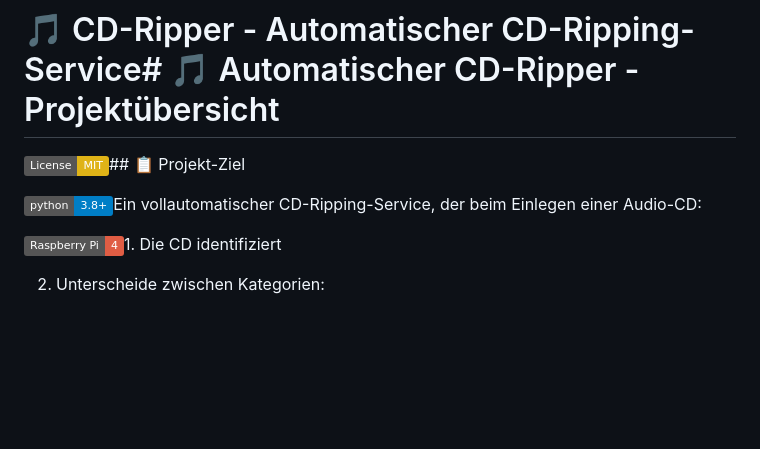
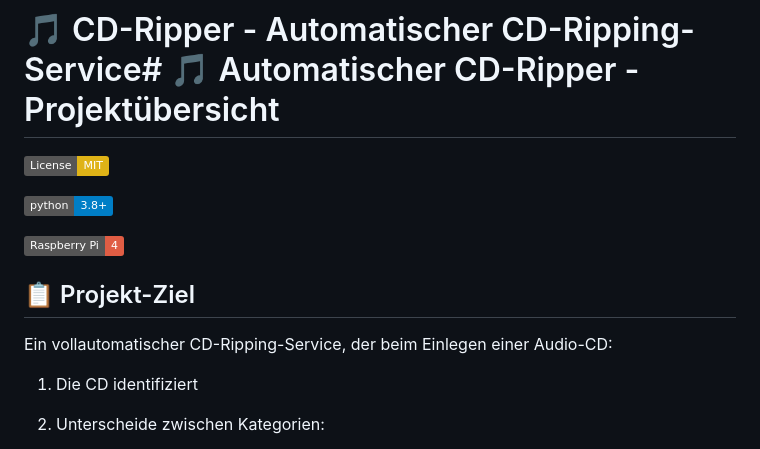
Before and after one commit to dmyrenne/cd-ripper, a Markdown page: README.md, the part around the change. Rendered like a GitHub page; badges without logos; blank space fills up the shorter version.

Commit message:
few changes translation

```diff
--- a/README.md
+++ b/README.md
@@ -2,11 +2,15 @@
 
 
 
-[![License: MIT](https://img.shields.io/badge/License-MIT-yellow.svg)](https://opensource.org/licenses/MIT)## 📋 Projekt-Ziel
+[![License: MIT](https://img.shields.io/badge/License-MIT-yellow.svg)](https://opensource.org/licenses/MIT)
 
-[![Python 3.8+](https://img.shields.io/badge/python-3.8+-blue.svg)](https://www.python.org/downloads/)Ein vollautomatischer CD-Ripping-Service, der beim Einlegen einer Audio-CD:
+[![Python 3.8+](https://img.shields.io/badge/python-3.8+-blue.svg)](https://www.python.org/downloads/)
 
-[![Raspberry Pi](https://img.shields.io/badge/Raspberry%20Pi-4-red.svg)](https://www.raspberrypi.org/)1. Die CD identifiziert
+[![Raspberry Pi](https://img.shields.io/badge/Raspberry%20Pi-4-red.svg)](https://www.raspberrypi.org/)
+
+## 📋 Projekt-Ziel
+Ein vollautomatischer CD-Ripping-Service, der beim Einlegen einer Audio-CD:
+1. Die CD identifiziert
 
 2. Unterscheide zwischen Kategorien:
 
```
